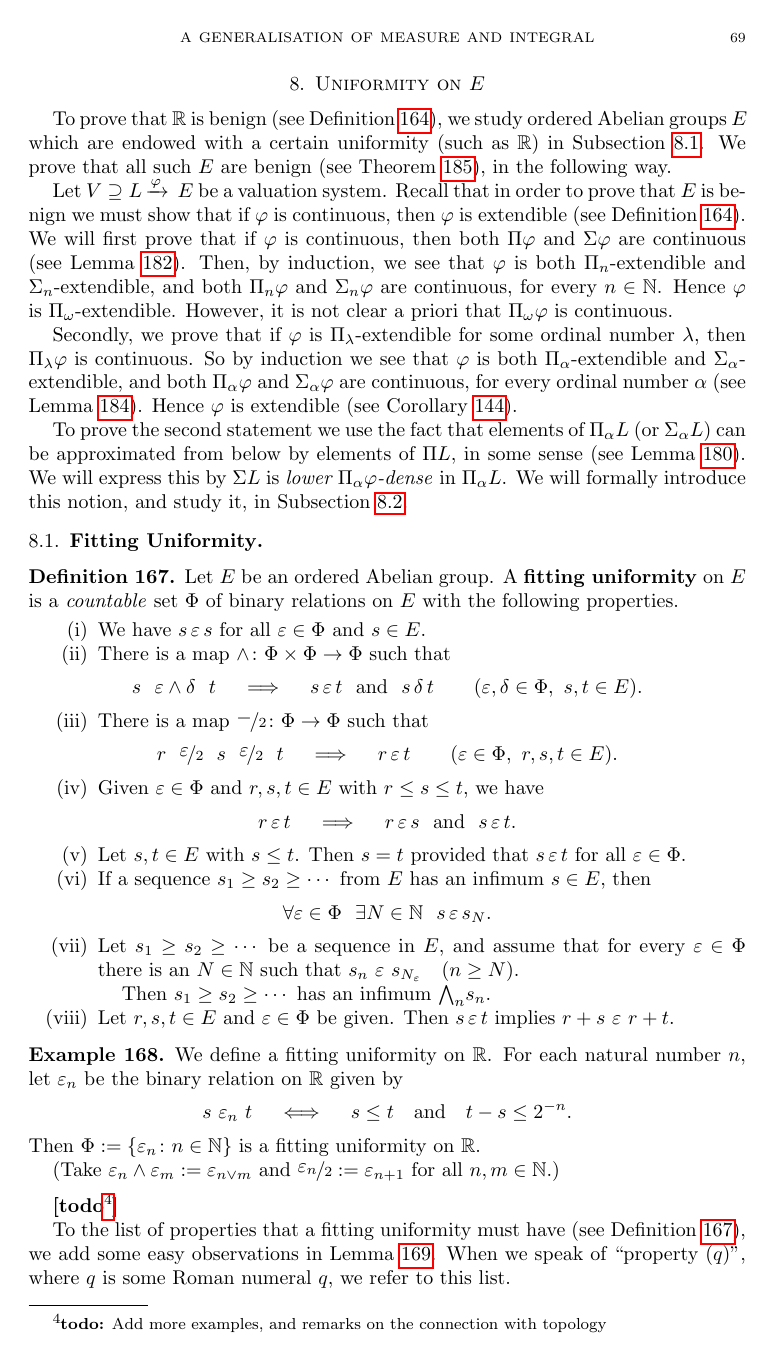
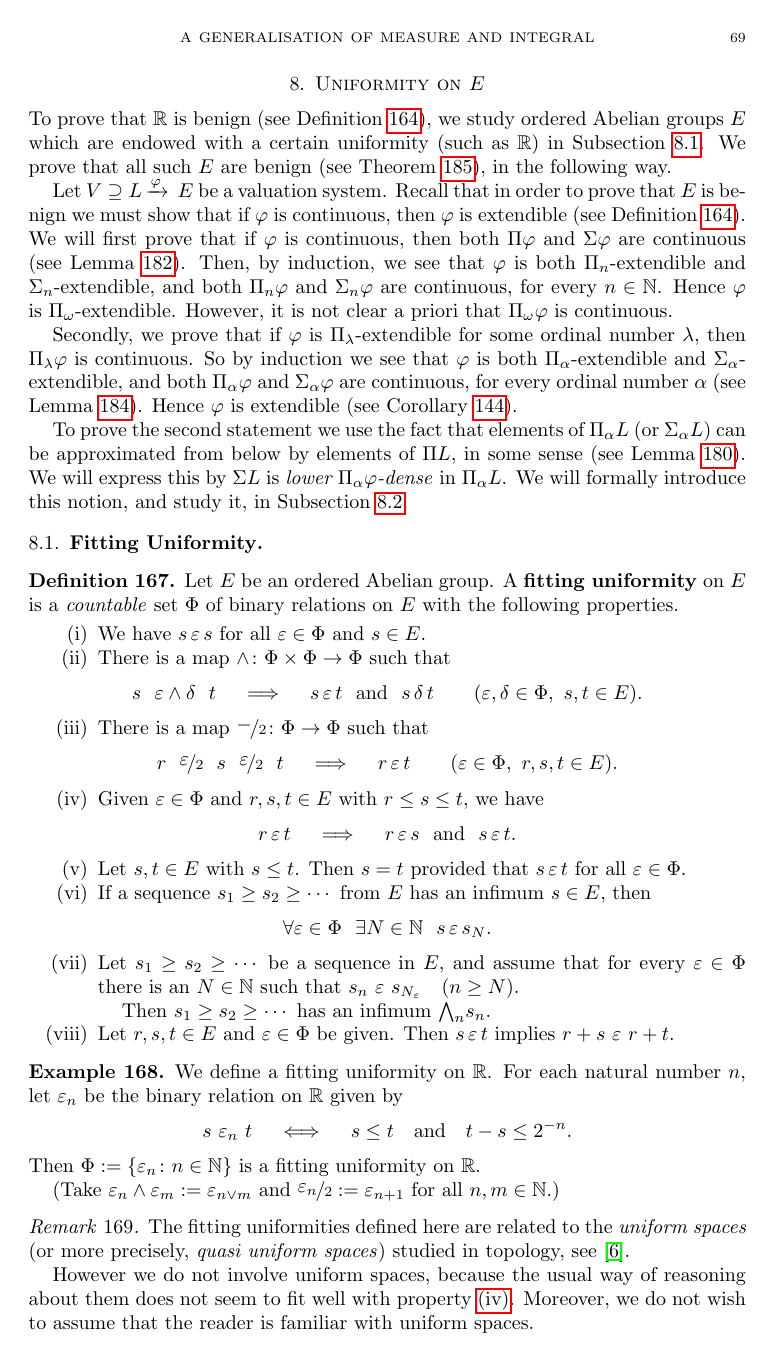
Before and after one commit to awesterb/master-thesis, a LaTeX paper (main.tex, which reads unif.tex): page 69 of 92 before the commit and page 69 of 91 after it. Compiled offline with pdfLaTeX; a LaTeX package or settings file that is missing is left out.

Commit message:
more work

```diff
--- a/unif.tex
+++ b/unif.tex
@@ -155,9 +156,24 @@ is a fitting uniformity on~$\R$.
 and $\dt{\varepsilon_n} \eqdf \varepsilon_{n+1}$
 for all $n,m\in \N$.)
 \end{ex}
-\todo{Add more examples,
-and remarks on the connection with topology}
 
+\begin{rem}
+The fitting uniformities
+defined here
+are related to
+the \emph{uniform spaces}
+(or more precisely,
+\emph{quasi uniform spaces})
+studied in topology, see~\cite{Willard70}.
+
+However
+we do not involve uniform spaces,
+because  the usual way of reasoning about them
+does not seem to fit well with
+property~\ref{E-ord}.
+Moreover,
+we do not wish to assume that the reader is familiar with uniform spaces.
+\end{rem}
 %
 %                  LEMMA ON FURTHER PROPERTIES
 %
@@ -167,7 +183,7 @@ we add
 some easy observations
 in Lemma~\ref{L:E-prop}.
 When we speak of ``property~($q$)'',
-where~$q$ is some Roman numeral~$q$,
+where~$q$ is some Roman numeral,
 we refer to this list.
 \begin{lem}
 \label{L:E-prop}
```
Also changed, not shown: main.bib (+10 -10 lines), unif.tex (15 more changed lines).
